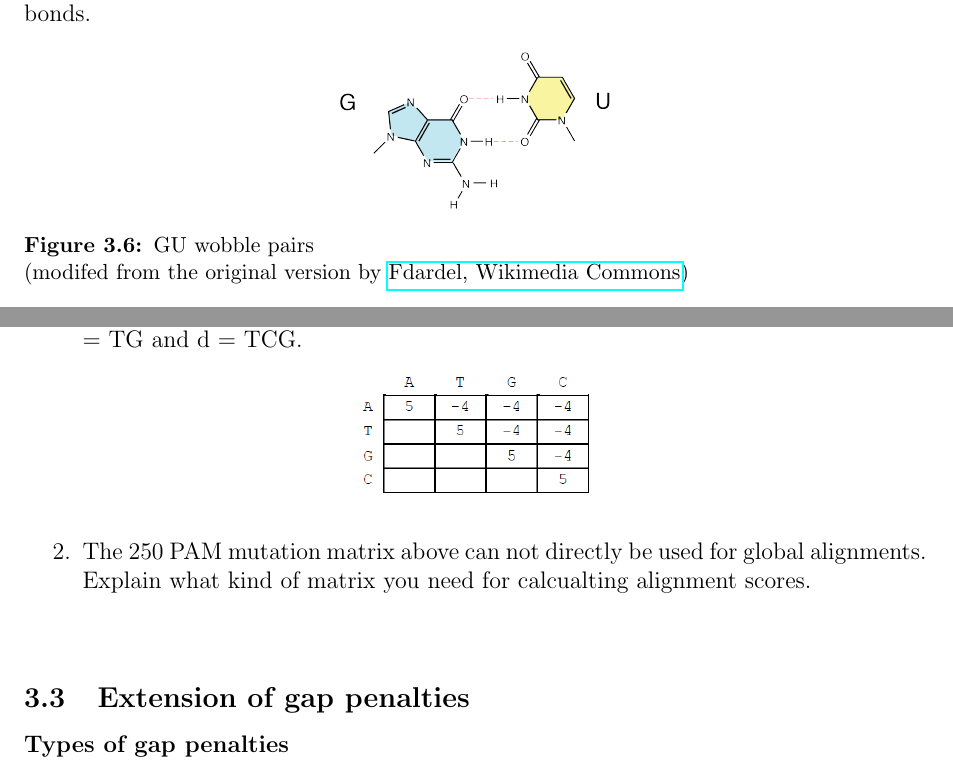
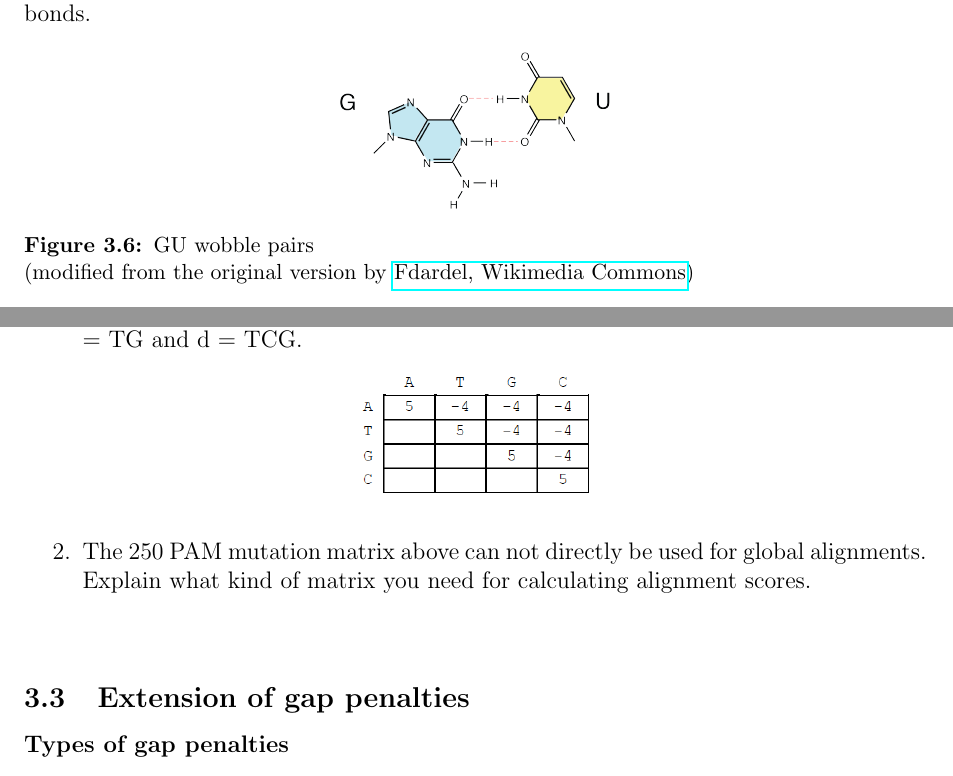
Before and after one commit to takayasaito/INF281-Lecture-Notes, a LaTeX document (tex/03_Extension_of_global_alignment.tex, which reads tex/03_Extension_of_global_alignment_02.tex): two parts of pages 4 and 6 of 12, joined at a grey line, cut so that both start at the same text. Compiled offline with pdfLaTeX.

Commit message:
Fixed typos

```diff
--- a/tex/03_Extension_of_global_alignment_02.tex
+++ b/tex/03_Extension_of_global_alignment_02.tex
@@ -110,7 +110,7 @@ A single stand of RNA can form a 3D structure that has a biological function. Th
 \begin{figure}[H]
   \centering
       \includegraphics[width=0.3\textwidth]{fig03/rna_gu_wobble.png}
-  \caption{GU wobble pairs \newline (modifed from the original version by \href{https://commons.wikimedia.org/w/index.php?curid=2636730}{Fdardel, Wikimedia Commons})}
+  \caption{GU wobble pairs \newline (modified  from the original version by \href{https://commons.wikimedia.org/w/index.php?curid=2636730}{Fdardel, Wikimedia Commons})}
 \end{figure}
 
 \noindent \textbf{Example of DP for RNA pairs} \\
@@ -189,7 +189,7 @@ It can be used to compare the similarity between two protein sequences.
       \includegraphics[width=0.25\textwidth]{fig03/dna_matrix_exercise.png}
 \end{figure}
 
-\item The 250 PAM mutation matrix above can not directly be used for global alignments. Explain what kind of matrix you need for calcualting alignment scores.
+\item The 250 PAM mutation matrix above can not directly be used for global alignments. Explain what kind of matrix you need for calculating  alignment scores.
 \end{enumerate}
 
 \bigskip
```
Also changed, not shown: tex/03_Extension_of_global_alignment_01.tex (+3 -3 lines).
